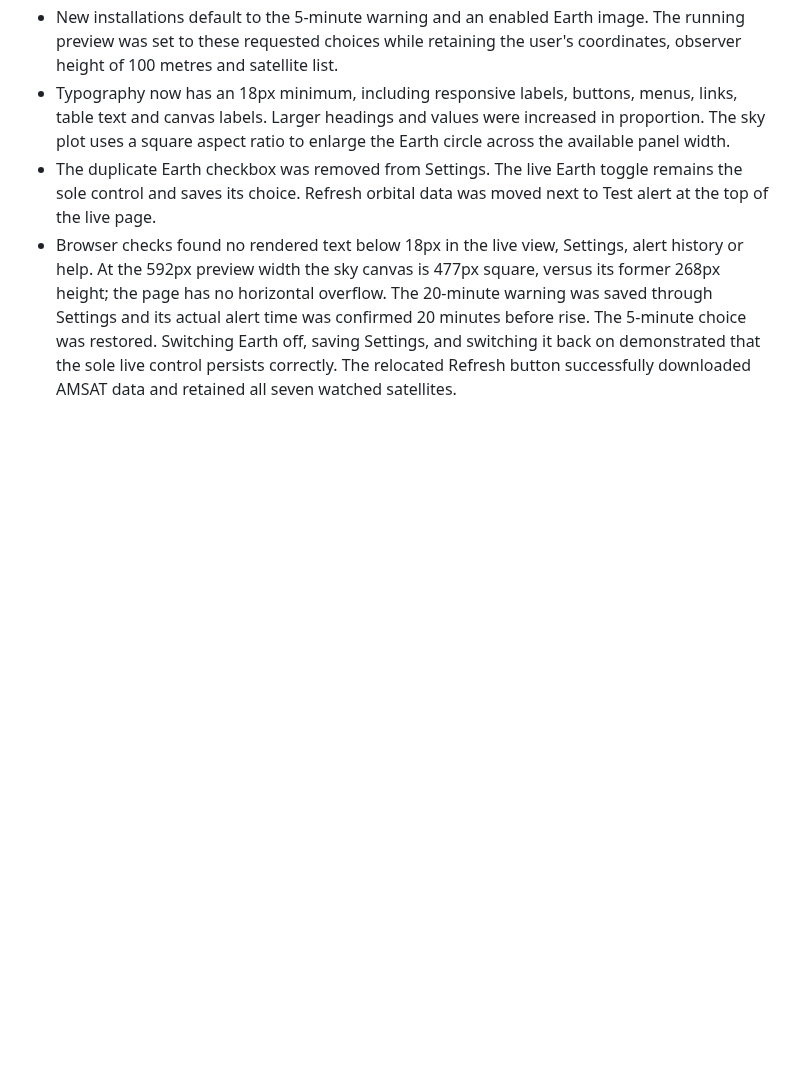
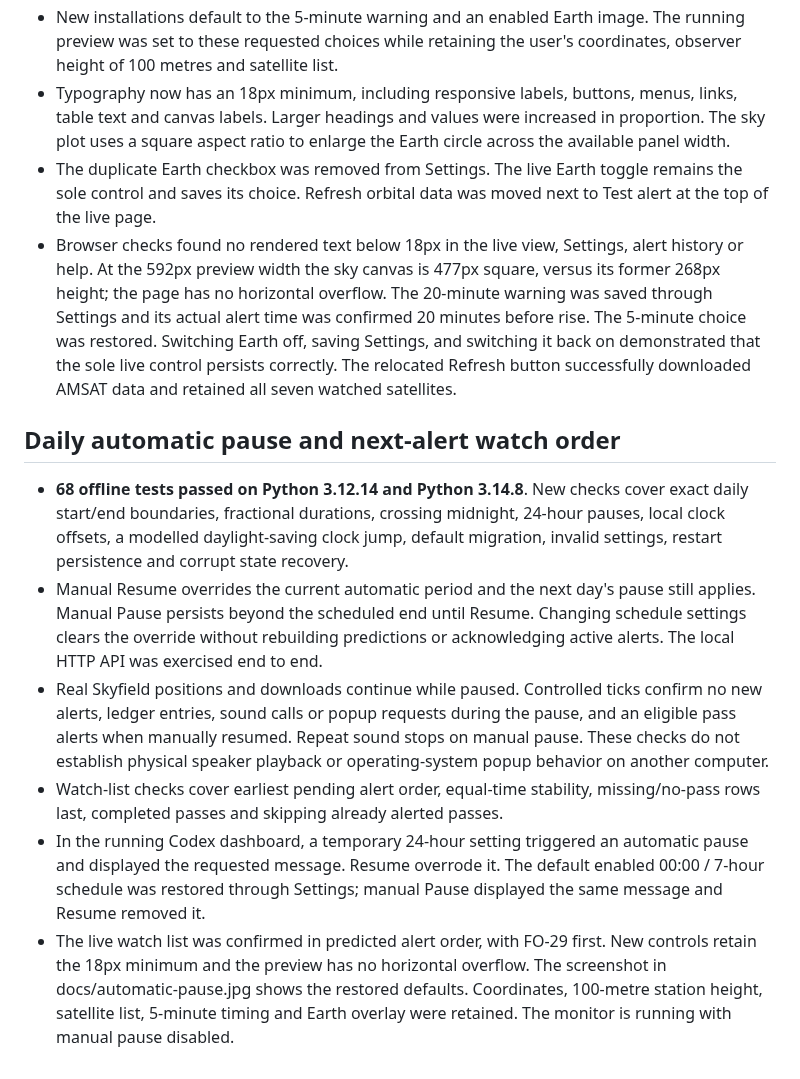
Before and after one commit to uham999/SatelliteAlert, a Markdown page: VALIDATION.md, the part around the change. Drawn GitHub-style; blank space fills up the shorter version.

```diff
--- a/VALIDATION.md
+++ b/VALIDATION.md
@@ -99,3 +99,30 @@ used as the program's live orbital data.
   Switching Earth off, saving Settings, and switching it back on demonstrated
   that the sole live control persists correctly. The relocated Refresh button
   successfully downloaded AMSAT data and retained all seven watched satellites.
+
+## Daily automatic pause and next-alert watch order
+
+- **68 offline tests passed on Python 3.12.14 and Python 3.14.8**. New checks
+  cover exact daily start/end boundaries, fractional durations, crossing midnight,
+  24-hour pauses, local clock offsets, a modelled daylight-saving clock jump,
+  default migration, invalid settings, restart persistence and corrupt state recovery.
+- Manual Resume overrides the current automatic period and the next day's pause
+  still applies. Manual Pause persists beyond the scheduled end until Resume.
+  Changing schedule settings clears the override without rebuilding predictions
+  or acknowledging active alerts. The local HTTP API was exercised end to end.
+- Real Skyfield positions and downloads continue while paused. Controlled ticks
+  confirm no new alerts, ledger entries, sound calls or popup requests during
+  the pause, and an eligible pass alerts when manually resumed. Repeat sound
+  stops on manual pause. These checks do not establish physical speaker playback
+  or operating-system popup behavior on another computer.
+- Watch-list checks cover earliest pending alert order, equal-time stability,
+  missing/no-pass rows last, completed passes and skipping already alerted passes.
+- In the running Codex dashboard, a temporary 24-hour setting triggered an
+  automatic pause and displayed the requested message. Resume overrode it.
+  The default enabled 00:00 / 7-hour schedule was restored through Settings;
+  manual Pause displayed the same message and Resume removed it.
+- The live watch list was confirmed in predicted alert order, with FO-29 first.
+  New controls retain the 18px minimum and the preview has no horizontal overflow.
+  The screenshot in docs/automatic-pause.jpg shows the restored defaults.
+  Coordinates, 100-metre station height, satellite list, 5-minute timing and Earth
+  overlay were retained. The monitor is running with manual pause disabled.
```
Also changed, not shown: README.md (+44 -0 lines), docs/automatic-pause.jpg (added), 8 other files.
